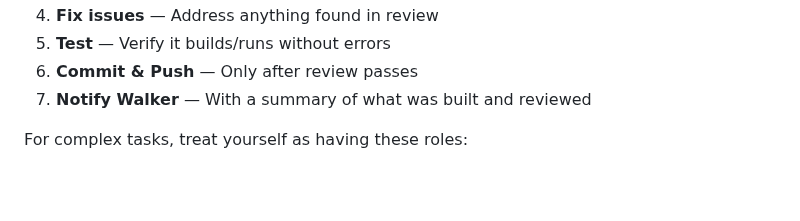
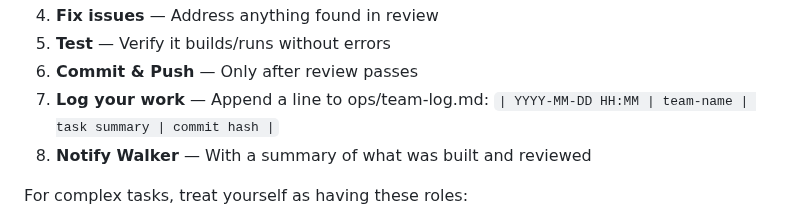
Before and after one commit to cleanwalkerrobotics/cleanwalkerrobotics, a Markdown page: CLAUDE.md, the part around the change. GitHub-like rendering; blank space fills up the shorter version.

Commit message:
docs: require sub-teams to log work to ops/team-log.md

```diff
--- a/CLAUDE.md
+++ b/CLAUDE.md
@@ -61,7 +61,8 @@ You are not a solo coder. You are a **team**. On every task:
 4. **Fix issues** — Address anything found in review
 5. **Test** — Verify it builds/runs without errors
 6. **Commit & Push** — Only after review passes
-7. **Notify Walker** — With a summary of what was built and reviewed
+7. **Log your work** — Append a line to ops/team-log.md: `| YYYY-MM-DD HH:MM | team-name | task summary | commit hash |`
+8. **Notify Walker** — With a summary of what was built and reviewed
 
 For complex tasks, treat yourself as having these roles:
 - **Architect** — Plans the approach, makes structural decisions
```
